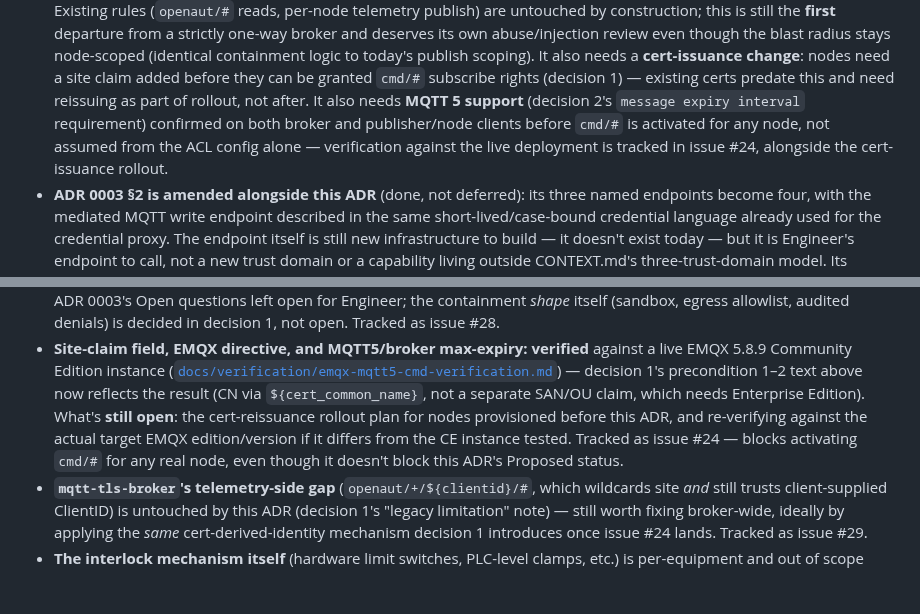
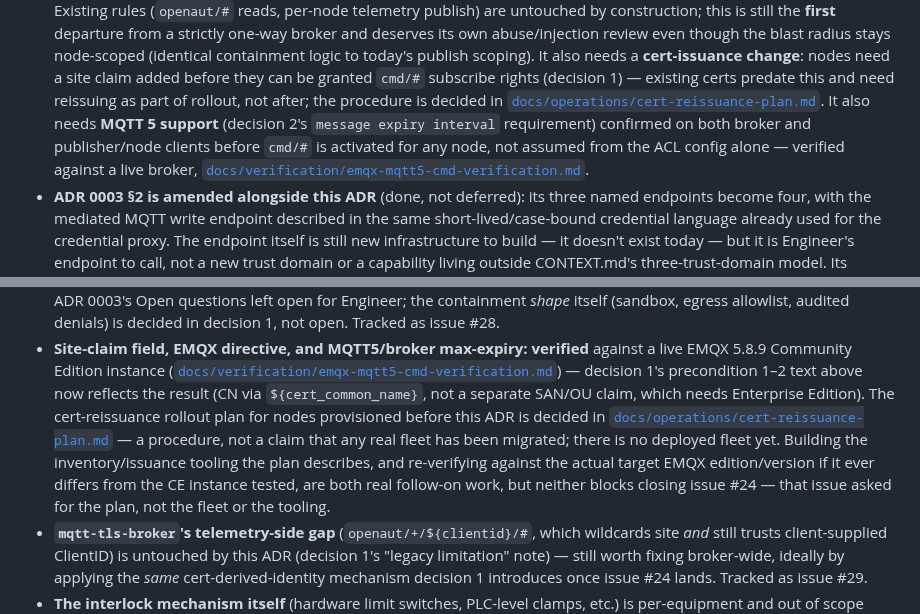
Before and after one commit to openAut/main, a Markdown page: docs/adr/0004-edge-control-writes-and-continuity.md, 2 parts joined by grey strips. Drawn GitHub-style; blank space fills up the shorter version.

```diff
--- a/docs/adr/0004-edge-control-writes-and-continuity.md
+++ b/docs/adr/0004-edge-control-writes-and-continuity.md
@@ -316,10 +316,12 @@ existing one.
   radius stays node-scoped (identical containment logic to today's
   publish scoping). It also needs a **cert-issuance change**: nodes need a site claim added before
   they can be granted `cmd/#` subscribe rights (decision 1) — existing certs predate this and need
-  reissuing as part of rollout, not after. It also needs **MQTT 5 support** (decision 2's `message
-  expiry interval` requirement) confirmed on both broker and publisher/node clients before `cmd/#` is
-  activated for any node, not assumed from the ACL config alone — verification against the live
-  deployment is tracked in issue #24, alongside the cert-issuance rollout.
+  reissuing as part of rollout, not after; the procedure is decided in
+  [`docs/operations/cert-reissuance-plan.md`](../operations/cert-reissuance-plan.md). It also needs
+  **MQTT 5 support** (decision 2's `message expiry interval` requirement) confirmed on both broker
+  and publisher/node clients before `cmd/#` is activated for any node, not assumed from the ACL
+  config alone — verified against a live broker,
+  [`docs/verification/emqx-mqtt5-cmd-verification.md`](../verification/emqx-mqtt5-cmd-verification.md).
 - **ADR 0003 §2 is amended alongside this ADR** (done, not deferred): its three named endpoints become
   four, with the mediated MQTT write endpoint described in the same short-lived/case-bound credential
   language already used for the credential proxy. The endpoint itself is still new infrastructure to
@@ -398,10 +400,13 @@ open-ended prose, so each gets its own owner and can close independently of this
   ([`docs/verification/emqx-mqtt5-cmd-verification.md`](../verification/emqx-mqtt5-cmd-verification.md))
   — decision
   1's precondition 1–2 text above now reflects the result (CN via `${cert_common_name}`, not a
-  separate SAN/OU claim, which needs Enterprise Edition). What's **still open**: the cert-reissuance
-  rollout plan for nodes provisioned before this ADR, and re-verifying against the actual target
-  EMQX edition/version if it differs from the CE instance tested. Tracked as issue #24 — blocks
-  activating `cmd/#` for any real node, even though it doesn't block this ADR's Proposed status.
+  separate SAN/OU claim, which needs Enterprise Edition). The cert-reissuance rollout plan for nodes
+  provisioned before this ADR is decided in
+  [`docs/operations/cert-reissuance-plan.md`](../operations/cert-reissuance-plan.md) — a procedure,
+  not a claim that any real fleet has been migrated; there is no deployed fleet yet. Building the
+  inventory/issuance tooling the plan describes, and re-verifying against the actual target EMQX
+  edition/version if it ever differs from the CE instance tested, are both real follow-on work, but
+  neither blocks closing issue #24 — that issue asked for the plan, not the fleet or the tooling.
 - **`mqtt-tls-broker`'s telemetry-side gap** (`openaut/+/${clientid}/#`, which wildcards site *and*
   still trusts client-supplied ClientID) is untouched by this ADR (decision 1's "legacy limitation"
   note) — still worth fixing broker-wide, ideally by applying the *same* cert-derived-identity
```
Also changed, not shown: docs/operations/cert-reissuance-plan.md (added, +69 -0 lines).
